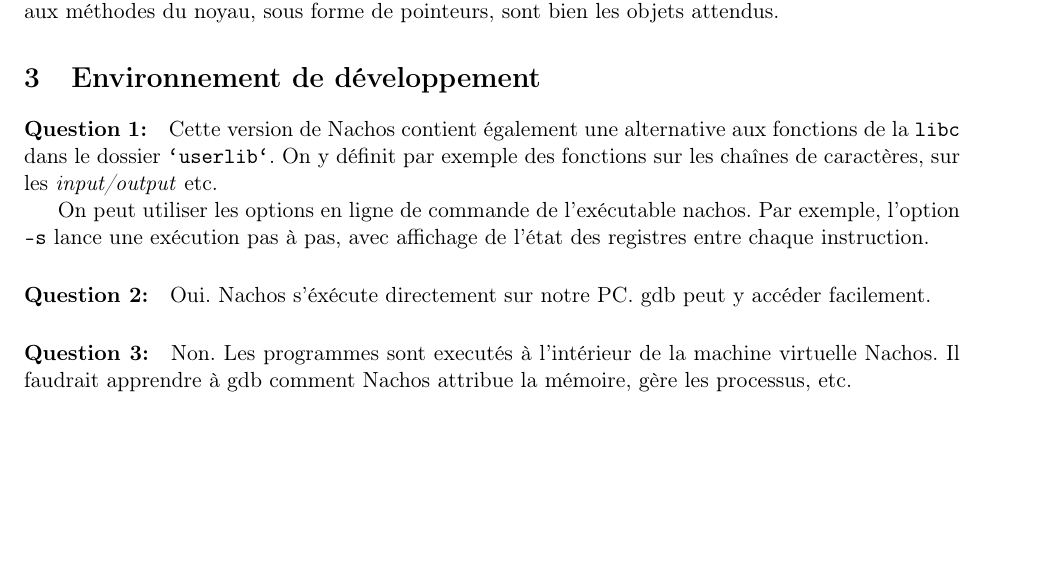
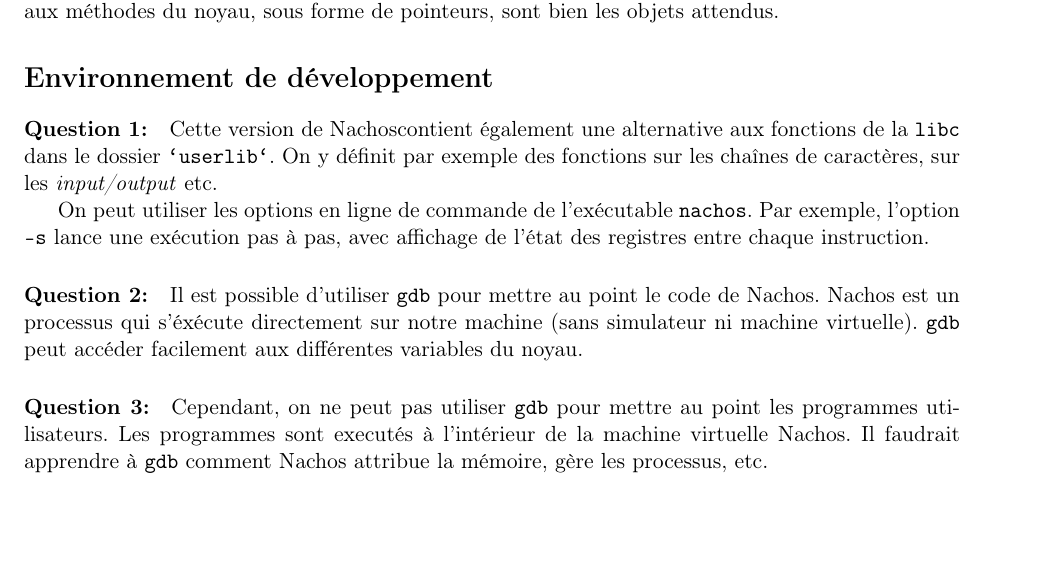
Before and after one commit to Aurele-Barriere/SGP, a LaTeX document (TP4/questionnaire.tex): part of page 2 of 2, cut so that both start at the same text. Compiled offline with pdfLaTeX.

Commit message:
better phrasing

```diff
--- a/TP4/questionnaire.tex
+++ b/TP4/questionnaire.tex
@@ -20,3 +20,5 @@
 \def\obj#1{\texttt{#1}}
 \def\comment#1{\color{red}#1\color{black}}
 
+\def\gdb{\texttt{gdb}}
+\def\nachos{Nachos}
@@ -59,16 +62,16 @@ Les méthodes \func{SaveProcessorState} et \func{RestoreProcessorState} devront
 
 \question{8}  Le champ \var{ObjectTypeId} de chaque objet permet de vérifier que les objets passés aux méthodes du noyau, sous forme de pointeurs, sont bien les objets attendus.
 
-\section{Environnement de développement}
+\section*{Environnement de développement}
 \question{1}
-Cette version de Nachos contient également une alternative aux fonctions de la \texttt{libc} dans le dossier \pathfile{userlib}. On y définit par exemple des fonctions sur les chaînes de caractères, sur les \textit{input/output} etc.
+Cette version de \nachos contient également une alternative aux fonctions de la \texttt{libc} dans le dossier \pathfile{userlib}. On y définit par exemple des fonctions sur les chaînes de caractères, sur les \textit{input/output} etc.
 
-On peut utiliser les options en ligne de commande de l'exécutable nachos. Par exemple, l'option \texttt{-s} lance une exécution pas à pas, avec affichage de l'état des registres entre chaque instruction.
+On peut utiliser les options en ligne de commande de l'exécutable \texttt{nachos}. Par exemple, l'option \texttt{-s} lance une exécution pas à pas, avec affichage de l'état des registres entre chaque instruction.
 
 
-\question{2} Oui. Nachos s'éxécute directement sur notre PC. gdb peut y accéder facilement.
+\question{2} Il est possible d'utiliser \gdb\ pour mettre au point le code de \nachos. \nachos\ est un processus qui s'éxécute directement sur notre machine (sans simulateur ni machine virtuelle). \gdb\ peut accéder facilement aux différentes variables du noyau.
 
-\question{3} Non. Les programmes sont executés à l'intérieur de la machine virtuelle Nachos. Il faudrait apprendre à gdb comment Nachos attribue la mémoire, gère les processus, etc.
+\question{3} Cependant, on ne peut pas utiliser \gdb\ pour mettre au point les programmes utilisateurs. Les programmes sont executés à l'intérieur de la machine virtuelle \nachos. Il faudrait apprendre à \gdb\ comment \nachos\ attribue la mémoire, gère les processus, etc.
 
 
 \end{document}
```
Also changed, not shown: TP4/questionnaire.tex (7 more changed lines).
